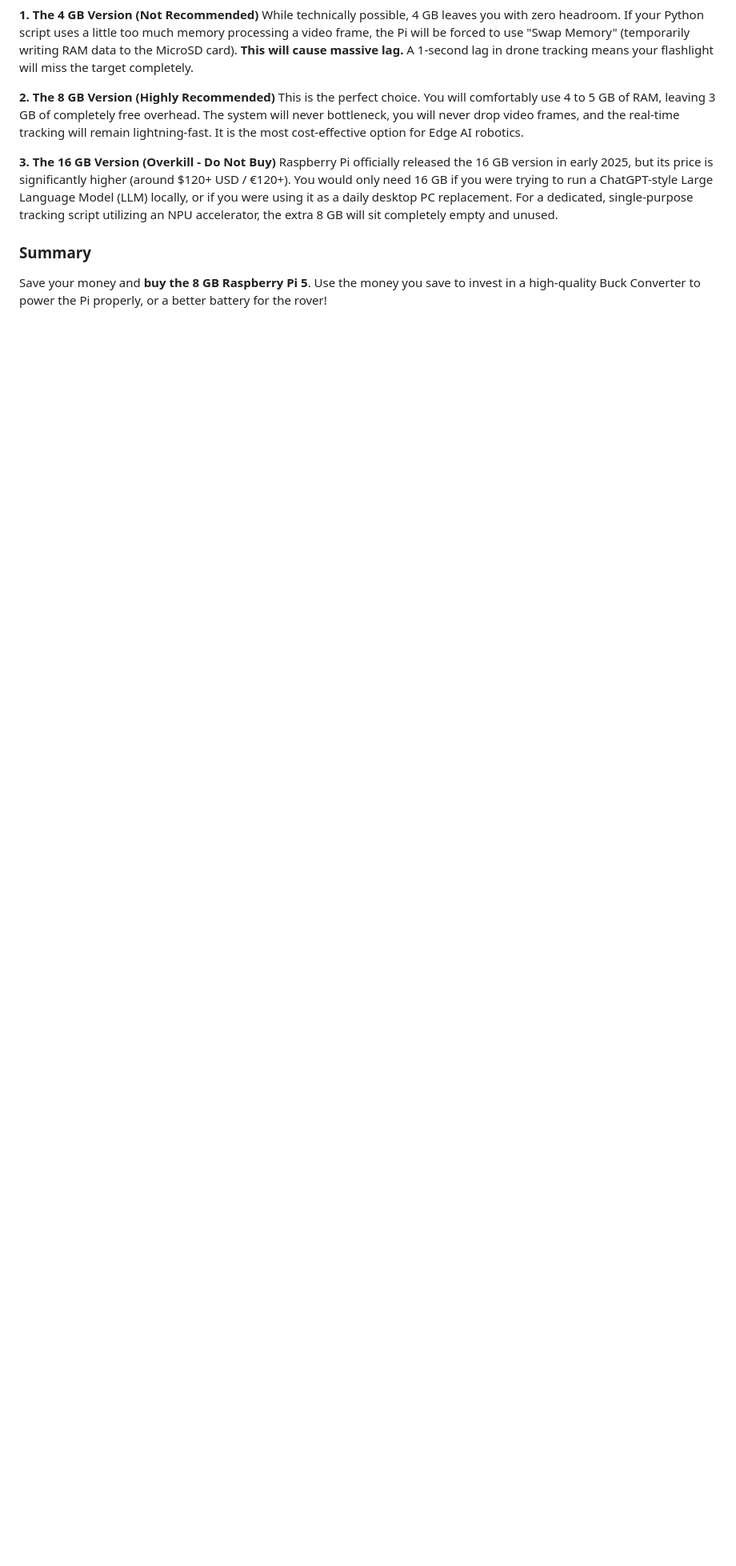
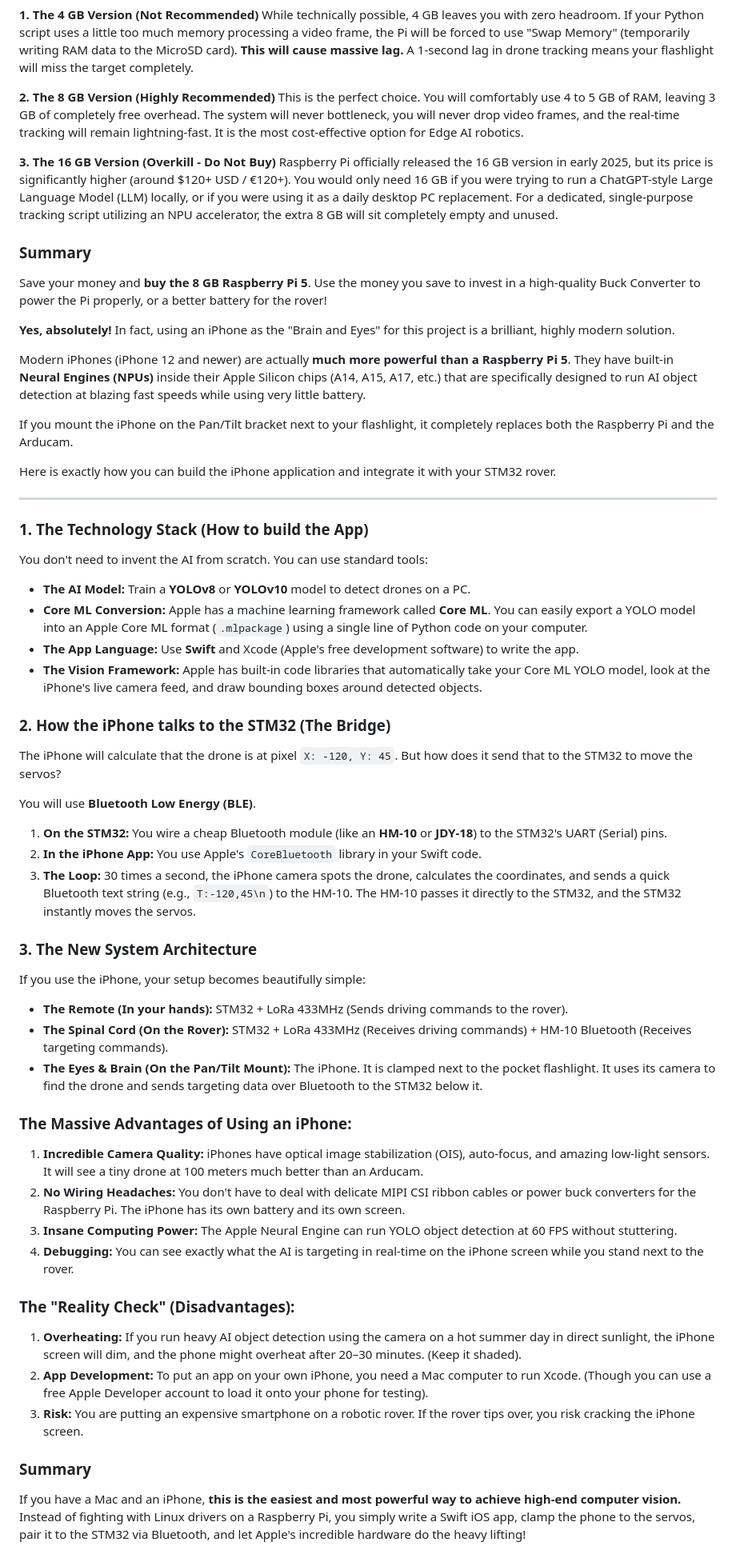
Before and after one commit to comsompom/vozhyk, a Markdown page: solution.md, the part around the change. Shown at 80% size. Drawn GitHub-style; blank space fills up the shorter version.

Commit message:
solution add iphone

```diff
--- a/solution.md
+++ b/solution.md
@@ -232,3 +232,53 @@ Raspberry Pi officially released the 16 GB version in early 2025, but its price
 
 ### Summary
 Save your money and **buy the 8 GB Raspberry Pi 5**. Use the money you save to invest in a high-quality Buck Converter to power the Pi properly, or a better battery for the rover!
+
+**Yes, absolutely!** In fact, using an iPhone as the "Brain and Eyes" for this project is a brilliant, highly modern solution.
+
+Modern iPhones (iPhone 12 and newer) are actually **much more powerful than a Raspberry Pi 5**. They have built-in **Neural Engines (NPUs)** inside their Apple Silicon chips (A14, A15, A17, etc.) that are specifically designed to run AI object detection at blazing fast speeds while using very little battery.
+
+If you mount the iPhone on the Pan/Tilt bracket next to your flashlight, it completely replaces both the Raspberry Pi and the Arducam.
+
+Here is exactly how you can build the iPhone application and integrate it with your STM32 rover.
+
+---
+
+### 1. The Technology Stack (How to build the App)
+
+You don't need to invent the AI from scratch. You can use standard tools:
+*   **The AI Model:** Train a **YOLOv8** or **YOLOv10** model to detect drones on a PC.
+*   **Core ML Conversion:** Apple has a machine learning framework called **Core ML**. You can easily export a YOLO model into an Apple Core ML format (`.mlpackage`) using a single line of Python code on your computer.
+*   **The App Language:** Use **Swift** and Xcode (Apple's free development software) to write the app.
+*   **The Vision Framework:** Apple has built-in code libraries that automatically take your Core ML YOLO model, look at the iPhone's live camera feed, and draw bounding boxes around detected objects.
+
+### 2. How the iPhone talks to the STM32 (The Bridge)
+The iPhone will calculate that the drone is at pixel `X: -120, Y: 45`. But how does it send that to the STM32 to move the servos?
+
+You will use **Bluetooth Low Energy (BLE)**.
+
+1.  **On the STM32:** You wire a cheap Bluetooth module (like an **HM-10** or **JDY-18**) to the STM32's UART (Serial) pins.
+2.  **In the iPhone App:** You use Apple's `CoreBluetooth` library in your Swift code.
+3.  **The Loop:** 30 times a second, the iPhone camera spots the drone, calculates the coordinates, and sends a quick Bluetooth text string (e.g., `T:-120,45\n`) to the HM-10. The HM-10 passes it directly to the STM32, and the STM32 instantly moves the servos.
+
+### 3. The New System Architecture
+
+If you use the iPhone, your setup becomes beautifully simple:
+
+*   **The Remote (In your hands):** STM32 + LoRa 433MHz (Sends driving commands to the rover).
+*   **The Spinal Cord (On the Rover):** STM32 + LoRa 433MHz (Receives driving commands) + HM-10 Bluetooth (Receives targeting commands).
+*   **The Eyes & Brain (On the Pan/Tilt Mount):** The iPhone. It is clamped next to the pocket flashlight. It uses its camera to find the drone and sends targeting data over Bluetooth to the STM32 below it.
+
+### The Massive Advantages of Using an iPhone:
+1.  **Incredible Camera Quality:** iPhones have optical image stabilization (OIS), auto-focus, and amazing low-light sensors. It will see a tiny drone at 100 meters much better than an Arducam.
+2.  **No Wiring Headaches:** You don't have to deal with delicate MIPI CSI ribbon cables or power buck converters for the Raspberry Pi. The iPhone has its own battery and its own screen.
+3.  **Insane Computing Power:** The Apple Neural Engine can run YOLO object detection at 60 FPS without stuttering.
+4.  **Debugging:** You can see exactly what the AI is targeting in real-time on the iPhone screen while you stand next to the rover.
+
+### The "Reality Check" (Disadvantages):
+1.  **Overheating:** If you run heavy AI object detection using the camera on a hot summer day in direct sunlight, the iPhone screen will dim, and the phone might overheat after 20–30 minutes. (Keep it shaded).
+2.  **App Development:** To put an app on your own iPhone, you need a Mac computer to run Xcode. (Though you can use a free Apple Developer account to load it onto your phone for testing).
+3.  **Risk:** You are putting an expensive smartphone on a robotic rover. If the rover tips over, you risk cracking the iPhone screen.
+
+### Summary
+If you have a Mac and an iPhone, **this is the easiest and most powerful way to achieve high-end computer vision.**
+Instead of fighting with Linux drivers on a Raspberry Pi, you simply write a Swift iOS app, clamp the phone to the servos, pair it to the STM32 via Bluetooth, and let Apple's incredible hardware do the heavy lifting!
```
